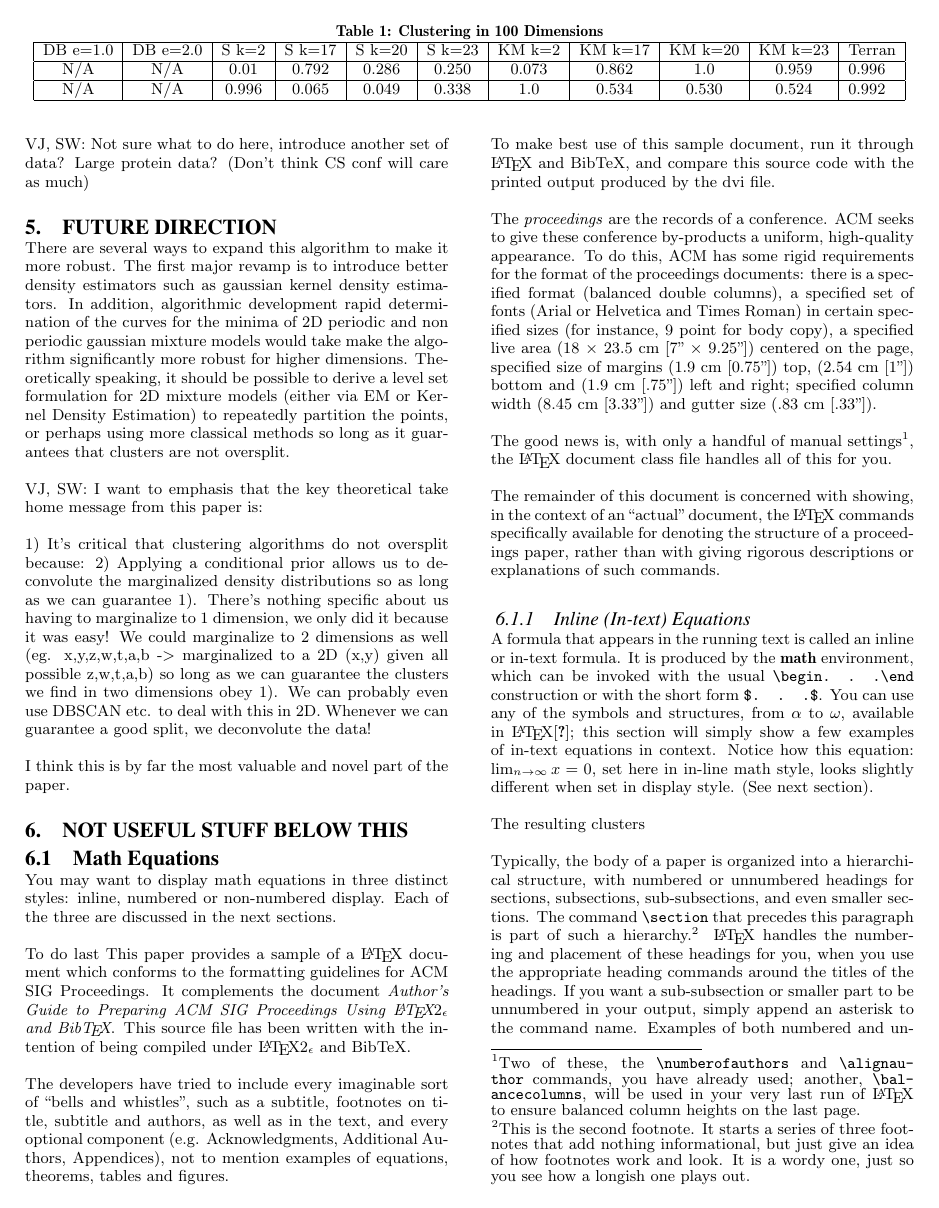
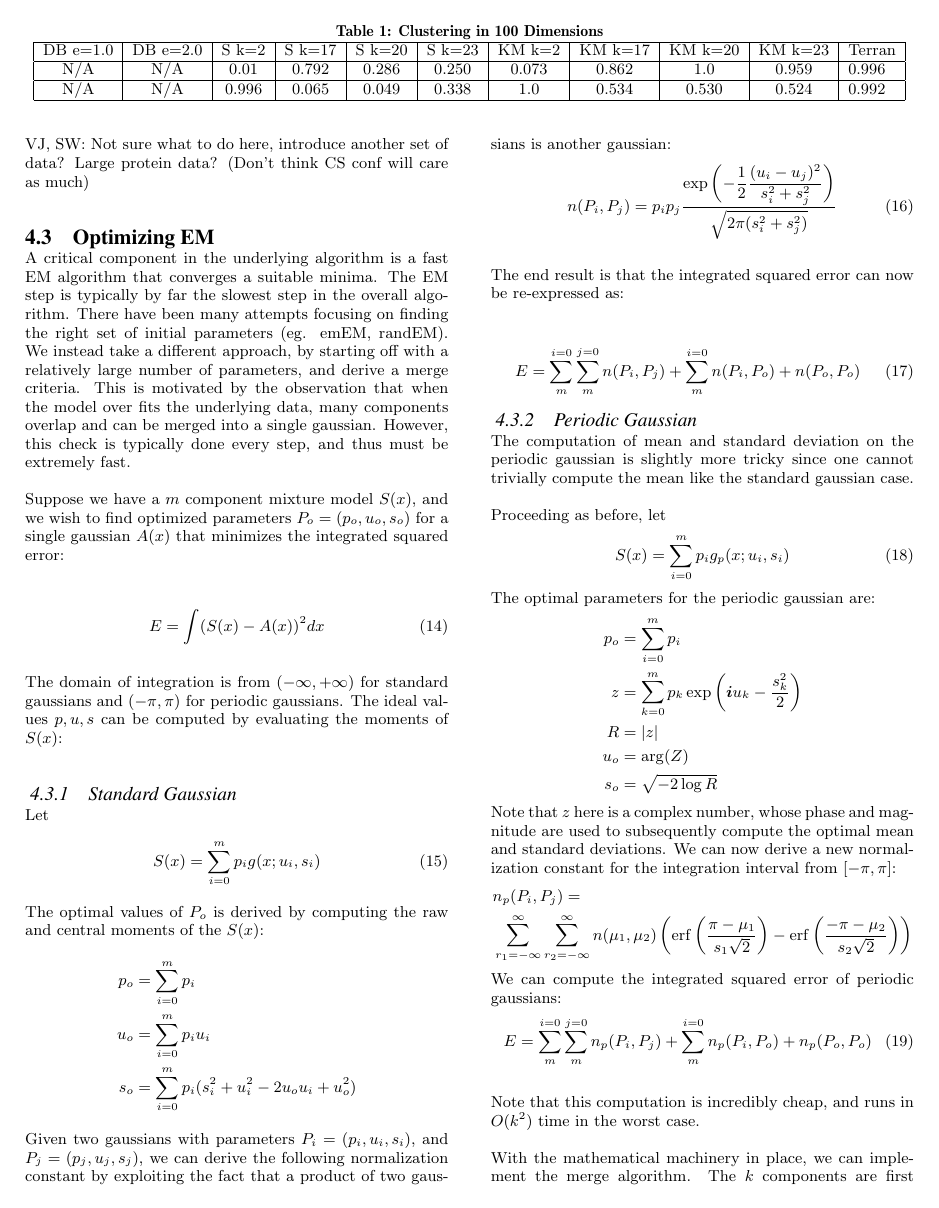
Before and after one commit to proteneer/terran, a LaTeX paper (paper/sigproc-sp.tex): page 4 of 7. Compiled offline with pdfLaTeX.

Commit message:
Updated manuscript

```diff
--- a/paper/sigproc-sp.tex
+++ b/paper/sigproc-sp.tex
@@ -30,6 +30,7 @@
 \usepackage{epstopdf}
 \usepackage{algpseudocode}
 \usepackage{algorithm}
+\DeclareMathOperator\erf{erf}
 \begin{document}
 
 \title{TERRAN: An marginal density based hierarchical clustering algorithm for high dimensional continuous datasets
@@ -287,6 +288,71 @@ and,
 What we are interested in is finding the values of \textbf{$p_k, u_k, s_k$} such that the likelihood attains a local maxima. This is equivalent to finding the roots of the above equations. Solving for \(p_k\) is trivial, but \(u_k\) and \(s_k\) are a bit tricky.  The two latter derivatives are first simplified by multiplying \(s_k^2\) and \(s_k^3\) respectively. We first note that \(\partial \lambda \backslash \partial u_k \) is periodic with respect to \(u_k\), and has exactly two roots corresponding to a  maxium  and minimum in the likelihood function. The two points that bracket the maximum can be found easily by sampling the domain, and the subsequent maximum can be found by means of bisection. For \(\partial \lambda \backslash \partial s_k\), there is exactly one root in the interval \((0, D]\) for all practical purposes, which can be then isolated by bisection once again.
 
 VJ, SW: Not sure what to do here, introduce another set of data? Large protein data? (Don't think CS conf will care as much)
+
+\subsection{Optimizing EM}
+
+A critical component in the underlying algorithm is a fast EM algorithm that converges a suitable minima. The EM step is typically by far the slowest step in the overall algorithm. There have been many attempts focusing on finding the right set of initial parameters (eg. emEM, randEM). We instead take a different approach, by starting off with a relatively large number of parameters, and derive a merge criteria. This is motivated by the observation that when the model over fits the underlying data, many components overlap and can be merged into a single gaussian. However, this check is typically done every step, and thus must be extremely fast.
+
+Suppose we have a $m$ component mixture model $S(x)$, and we wish to find optimized parameters $P_o = (p_o, u_o, s_o)$ for a single gaussian $A(x)$ that minimizes the integrated squared error:
+
+\begin{equation}
+E = \int (S(x)-A(x))^2 dx
+\end{equation}
+
+The domain of integration is from $(-\infty,+\infty)$ for standard gaussians and $(-\pi, \pi)$ for periodic gaussians. The ideal values $p,u,s$ can be computed by evaluating the moments of $S(x)$:
+
+\subsubsection{Standard Gaussian}
+
+Let
+\begin{align}
+S(x) &= \sum\limits^{m}_{i=0} p_i g(x; u_i, s_i)
+\end{align}
+The optimal values of $P_o$ is derived by computing the raw and central moments of the $S(x)$:
+\begin{align*}
+p_o &= \sum \limits^{m}_{i=0} p_i \\
+u_o &= \sum \limits^{m}_{i=0} p_i u_i \\
+s_o &= \sum \limits^{m}_{i=0} p_i (s_i^2+u_i^2-2 u_o u_i + u_o^2)
+\end{align*}
+Given two gaussians with parameters $P_i = (p_i, u_i, s_i)$, and $P_j = (p_j, u_j, s_j)$, we can derive the following normalization constant by exploiting the fact that a product of two gaussians is another gaussian:
+\begin{equation}
+n(P_i,P_j) = p_i p_j \dfrac{\exp\left(-\dfrac{1}{2} \dfrac{(u_i-u_j)^2}{s_i^2+s_j^2}\right)}{\sqrt{2\pi (s_i^2+s_j^2)}}
+\end{equation}
+
+The end result is that the integrated squared error can now be re-expressed as:
+
+\begin{equation}
+E = \sum \limits^{i=0}_{m} \sum \limits^{j=0}_{m} n(P_i, P_j) + \sum \limits^{i=0}_{m} n(P_i, P_o) +n(P_o, P_o)
+\end{equation}
+
+\subsubsection{Periodic Gaussian}
+
+The computation of mean and standard deviation on the periodic gaussian is slightly more tricky since one cannot trivially compute the mean like the standard gaussian case.
+
+Proceeding as before, let
+ \begin{align}
+S(x) &= \sum\limits^{m}_{i=0} p_i g_p(x; u_i, s_i)
+\end{align}
+The optimal parameters for the periodic gaussian are:
+\begin{align*}
+p_o &= \sum \limits^{m}_{i=0} p_i \\
+z &= \sum\limits^{m}_{k=0} p_k \exp\left(\boldsymbol{i}u_k-\dfrac{s_k^2}{2}\right) \\
+R &= |z| \\
+u_o &= \arg(Z) \\
+s_o &= \sqrt{-2\log R}
+\end{align*}
+Note that $z$ here is a complex number, whose phase and magnitude are used to subsequently compute the optimal mean and standard deviations. We can now derive a new normalization constant for the integration interval from $[-\pi, \pi]$:
+\begin{align*}
+&n_p(P_i,P_j) = \\
+&\sum \limits^{\infty}_{r_1=-\infty} \sum \limits^{\infty}_{r_2=-\infty} n(\mu_1, \mu_2) \left(\erf\left( \dfrac{\pi-\mu_1}{s_1\sqrt{2}}\right) - \erf\left( \dfrac{-\pi-\mu_2}{s_2\sqrt{2}}\right)\right)
+\end{align*}
+We can compute the integrated squared error of periodic gaussians:
+\begin{equation}
+E = \sum \limits^{i=0}_{m} \sum \limits^{j=0}_{m} n_p(P_i, P_j) + \sum \limits^{i=0}_{m} n_p(P_i, P_o) +n_p(P_o, P_o)
+\end{equation}
+
+Note that this computation is incredibly cheap, and runs in $O(k^2)$ time in the worst case.
+
+With the mathematical machinery in place, we can implement the merge algorithm. The $k$ components are first sorted by their mean. Afterwards, the longest continuous subsequence of parameters such that their merge results in $\sqrt{E} < 1e^{-2}$ is found.
 
 \section{Future Direction}
 
```
Also changed, not shown: 1 other file.
